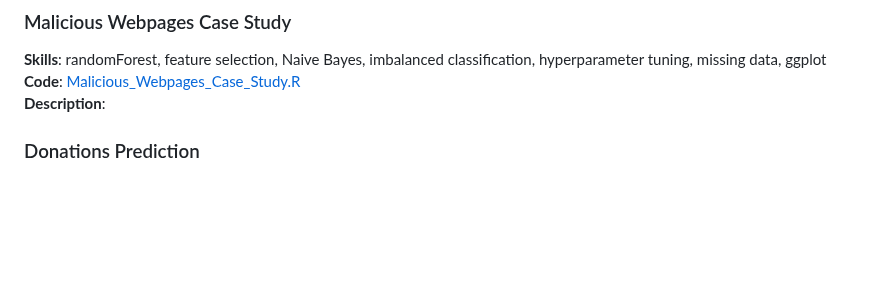
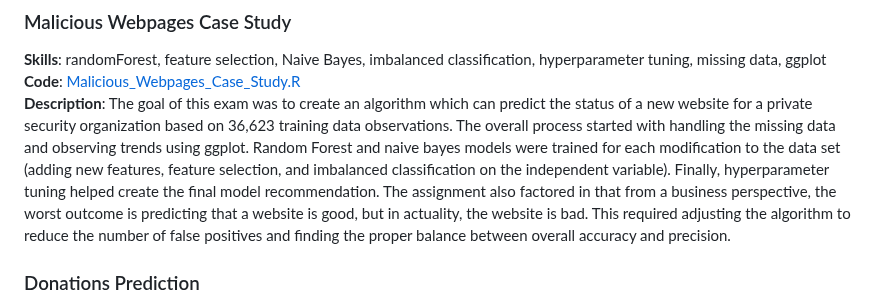
Before and after one commit to brandonkimball87/Data-Analytics-Projects-and-Coursework, a Markdown page: README.md, the part around the change. Drawn GitHub-style; blank space fills up the shorter version.

```diff
--- a/README.md
+++ b/README.md
@@ -74,7 +74,7 @@ My semester long capstone project was to develop an algorithm which automates th
 ### Malicious Webpages Case Study
 **Skills**: randomForest, feature selection, Naive Bayes, imbalanced classification, hyperparameter tuning, missing data, ggplot
 **Code**: [Malicious_Webpages_Case_Study.R](./R%20Projects/Malicious_Webpages_Case_Study.R)
-**Description**:
+**Description**: The goal of this exam was to create an algorithm which can predict the status of a new website for a private security organization based on 36,623 training data observations. The overall process started with handling the missing data and observing trends using ggplot. Random Forest and naive bayes models were trained for each modification to the data set (adding new features, feature selection, and imbalanced classification on the independent variable). Finally, hyperparameter tuning helped create the final model recommendation. The assignment also factored in that from a business perspective, the worst outcome is predicting that a website is good, but in actuality, the website is bad. This required adjusting the algorithm to reduce the number of false positives and finding the proper balance between overall accuracy and precision.
 
 
 ### Donations Prediction
```
